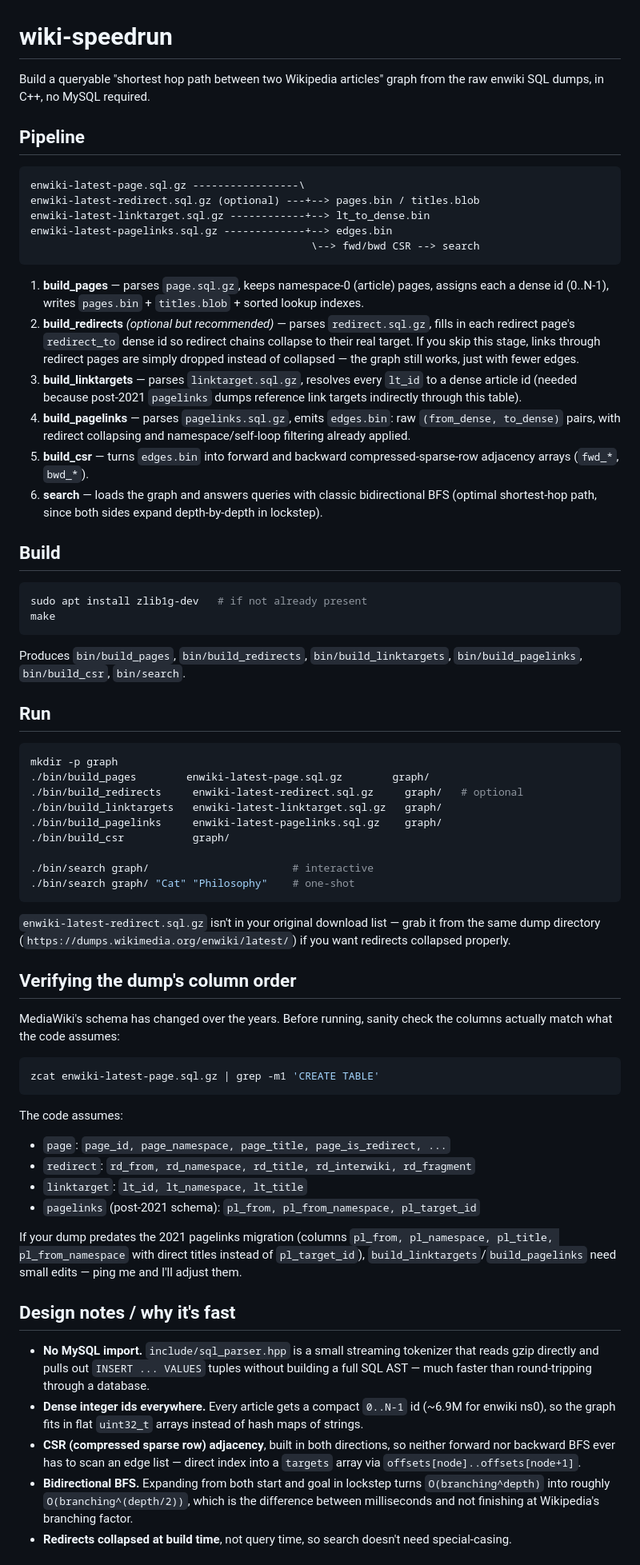
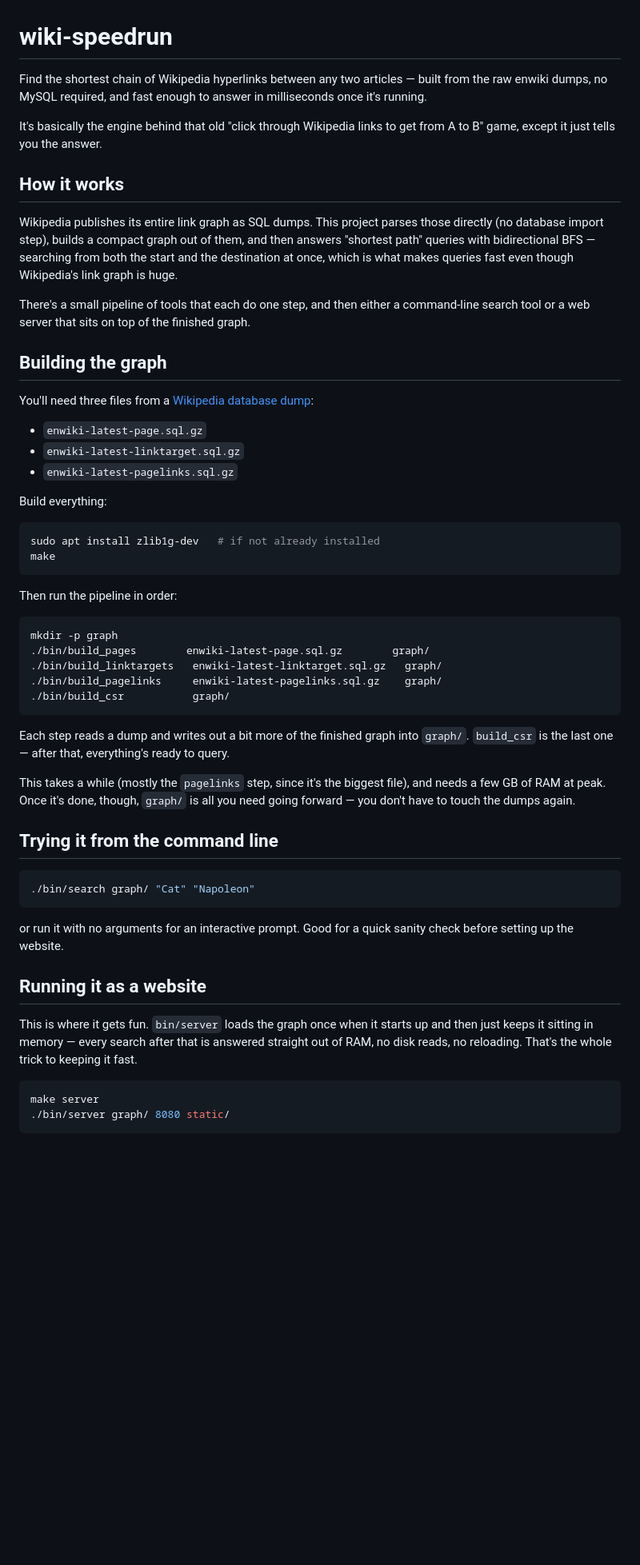
Before and after one commit to BlazeAdapt/Wiki-Speedrunner, a Markdown page: README.md, the part around one of its changes. Shown at 80% size. Drawn GitHub-style; blank space fills up the shorter version.

````diff
--- a/README.md
+++ b/README.md
@@ -1,102 +1,58 @@
 # wiki-speedrun
 
-Build a queryable "shortest hop path between two Wikipedia articles" graph
-from the raw enwiki SQL dumps, in C++, no MySQL required.
+Find the shortest chain of Wikipedia hyperlinks between any two articles — built from the raw enwiki dumps, no MySQL required, and fast enough to answer in milliseconds once it's running.
 
-## Pipeline
+It's basically the engine behind that old "click through Wikipedia links to get from A to B" game, except it just tells you the answer.
 
-```
-enwiki-latest-page.sql.gz -----------------\
-enwiki-latest-redirect.sql.gz (optional) ---+--> pages.bin / titles.blob
-enwiki-latest-linktarget.sql.gz ------------+--> lt_to_dense.bin
-enwiki-latest-pagelinks.sql.gz -------------+--> edges.bin
-                                             \--> fwd/bwd CSR --> search
-```
+## How it works
 
-1. **build_pages** — parses `page.sql.gz`, keeps namespace-0 (article)
-   pages, assigns each a dense id (0..N-1), writes `pages.bin` +
-   `titles.blob` + sorted lookup indexes.
-2. **build_redirects** *(optional but recommended)* — parses
-   `redirect.sql.gz`, fills in each redirect page's `redirect_to` dense id
-   so redirect chains collapse to their real target. If you skip this
-   stage, links through redirect pages are simply dropped instead of
-   collapsed — the graph still works, just with fewer edges.
-3. **build_linktargets** — parses `linktarget.sql.gz`, resolves every
-   `lt_id` to a dense article id (needed because post-2021 `pagelinks`
-   dumps reference link targets indirectly through this table).
-4. **build_pagelinks** — parses `pagelinks.sql.gz`, emits `edges.bin`: raw
-   `(from_dense, to_dense)` pairs, with redirect collapsing and
-   namespace/self-loop filtering already applied.
-5. **build_csr** — turns `edges.bin` into forward and backward
-   compressed-sparse-row adjacency arrays (`fwd_*`, `bwd_*`).
-6. **search** — loads the graph and answers queries with classic
-   bidirectional BFS (optimal shortest-hop path, since both sides expand
-   depth-by-depth in lockstep).
+Wikipedia publishes its entire link graph as SQL dumps. This project parses those directly (no database import step), builds a compact graph out of them, and then answers "shortest path" queries with bidirectional BFS — searching from both the start and the destination at once, which is what makes queries fast even though Wikipedia's link graph is huge.
 
-## Build
+There's a small pipeline of tools that each do one step, and then either a command-line search tool or a web server that sits on top of the finished graph.
+
+## Building the graph
+
+You'll need three files from a [Wikipedia database dump](https://dumps.wikimedia.org/enwiki/latest/):
+
+- `enwiki-latest-page.sql.gz`
+- `enwiki-latest-linktarget.sql.gz`
+- `enwiki-latest-pagelinks.sql.gz`
+
+Build everything:
 
 ```sh
-sudo apt install zlib1g-dev   # if not already present
+sudo apt install zlib1g-dev   # if not already installed
 make
 ```
 
-Produces `bin/build_pages`, `bin/build_redirects`, `bin/build_linktargets`,
-`bin/build_pagelinks`, `bin/build_csr`, `bin/search`.
-
-## Run
+Then run the pipeline in order:
 
 ```sh
 mkdir -p graph
 ./bin/build_pages        enwiki-latest-page.sql.gz        graph/
-./bin/build_redirects     enwiki-latest-redirect.sql.gz     graph/   # optional
 ./bin/build_linktargets   enwiki-latest-linktarget.sql.gz   graph/
 ./bin/build_pagelinks     enwiki-latest-pagelinks.sql.gz    graph/
 ./bin/build_csr           graph/
-
-./bin/search graph/                       # interactive
-./bin/search graph/ "Cat" "Philosophy"    # one-shot
 ```
 
-`enwiki-latest-redirect.sql.gz` isn't in your original download list — grab
-it from the same dump directory (`https://dumps.wikimedia.org/enwiki/latest/`)
-if you want redirects collapsed properly.
+Each step reads a dump and writes out a bit more of the finished graph into `graph/`. `build_csr` is the last one — after that, everything's ready to query.
 
-## Verifying the dump's column order
+This takes a while (mostly the `pagelinks` step, since it's the biggest file), and needs a few GB of RAM at peak. Once it's done, though, `graph/` is all you need going forward — you don't have to touch the dumps again.
 
-MediaWiki's schema has changed over the years. Before running, sanity check
-the columns actually match what the code assumes:
+## Trying it from the command line
 
 ```sh
-zcat enwiki-latest-page.sql.gz | grep -m1 'CREATE TABLE'
+./bin/search graph/ "Cat" "Napoleon"
 ```
 
-The code assumes:
-- `page`: `page_id, page_namespace, page_title, page_is_redirect, ...`
-- `redirect`: `rd_from, rd_namespace, rd_title, rd_interwiki, rd_fragment`
-- `linktarget`: `lt_id, lt_namespace, lt_title`
-- `pagelinks` (post-2021 schema): `pl_from, pl_from_namespace, pl_target_id`
+or run it with no arguments for an interactive prompt. Good for a quick sanity check before setting up the website.
 
-If your dump predates the 2021 pagelinks migration (columns
-`pl_from, pl_namespace, pl_title, pl_from_namespace` with direct titles
-instead of `pl_target_id`), `build_linktargets`/`build_pagelinks` need
-small edits — ping me and I'll adjust them.
+## Running it as a website
 
-## Design notes / why it's fast
+This is where it gets fun. `bin/server` loads the graph once when it starts up and then just keeps it sitting in memory — every search after that is answered straight out of RAM, no disk reads, no reloading. That's the whole trick to keeping it fast.
 
-- **No MySQL import.** `include/sql_parser.hpp` is a small streaming
-  tokenizer that reads gzip directly and pulls out `INSERT ... VALUES`
-  tuples without building a full SQL AST — much faster than round-tripping
-  through a database.
-- **Dense integer ids everywhere.** Every article gets a compact `0..N-1`
-  id (~6.9M for enwiki ns0), so the graph fits in flat `uint32_t` arrays
-  instead of hash maps of strings.
-- **CSR (compressed sparse row) adjacency**, built in both directions, so
-  neither forward nor backward BFS ever has to scan an edge list — direct
-  index into a `targets` array via `offsets[node]..offsets[node+1]`.
-- **Bidirectional BFS.** Expanding from both start and goal in lockstep
-  turns `O(branching^depth)` into roughly `O(branching^(depth/2))`, which
-  is the difference between milliseconds and not finishing at Wikipedia's
-  branching factor.
-- **Redirects collapsed at build time**, not query time, so search doesn't
-  need special-casing.
+```sh
+make server
+./bin/server graph/ 8080 static/
+```
 
````
Also changed, not shown: other parts of README.md (+35 -18 lines).
